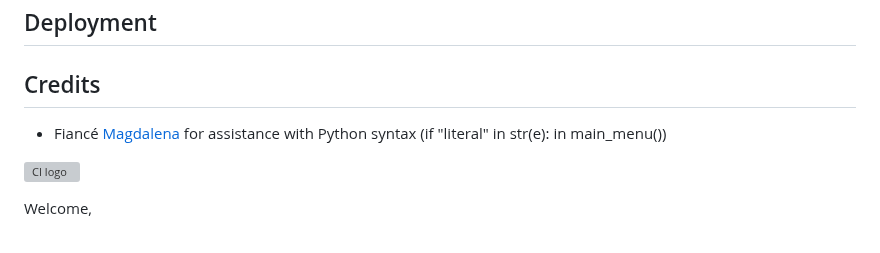
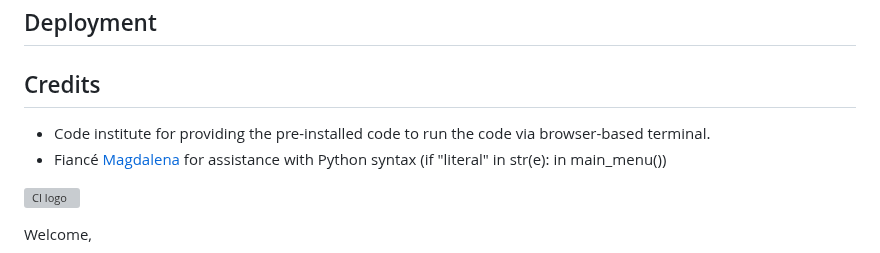
Before and after one commit to Bowtie7114/pthon_adventure, a Markdown page: README.md, the part around the change. Drawn GitHub-style; grey boxes are pictures that could not be loaded.

Commit message:
Update Credits section of README

```diff
--- a/README.md
+++ b/README.md
@@ -66,6 +66,7 @@ Adding a break after each option removed the infinite loop.
 ## Deployment
 
 ## Credits
+- Code institute for providing the pre-installed code to run the code via browser-based terminal.
 - Fiancé [Magdalena]() for assistance with Python syntax (if "literal" in str(e): in main_menu())
 
 
```
